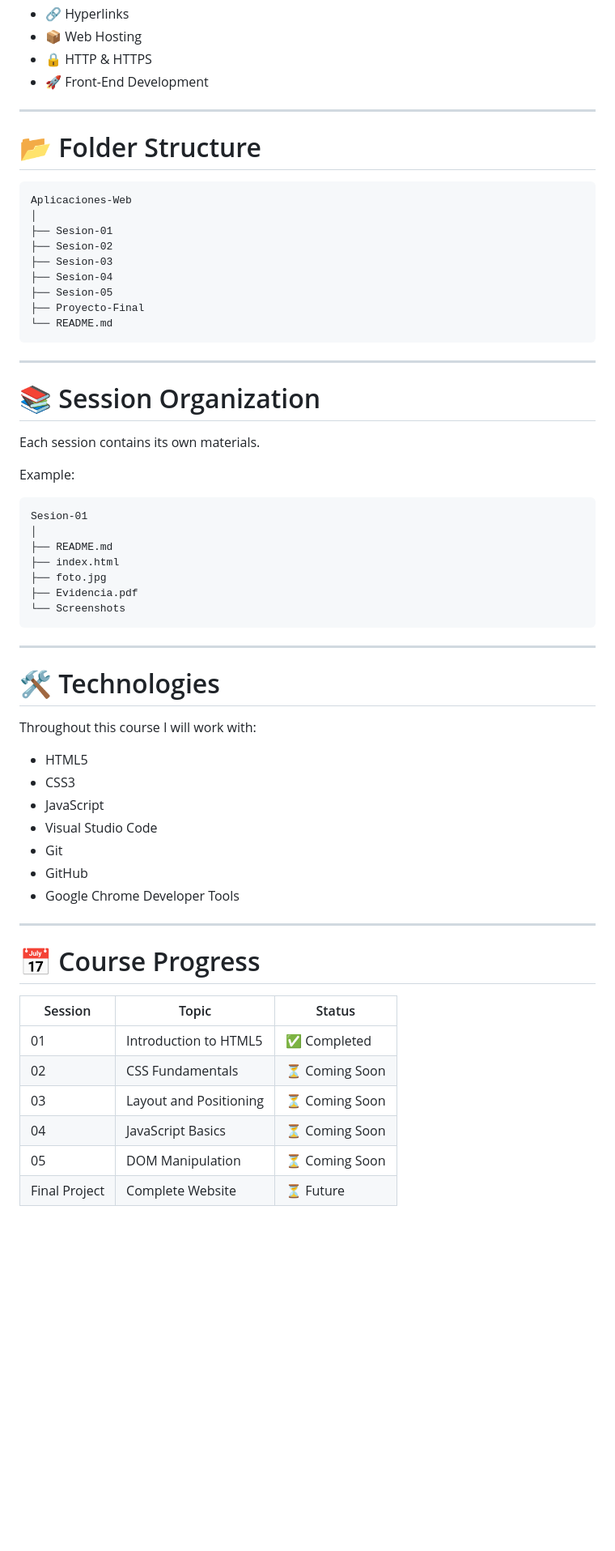
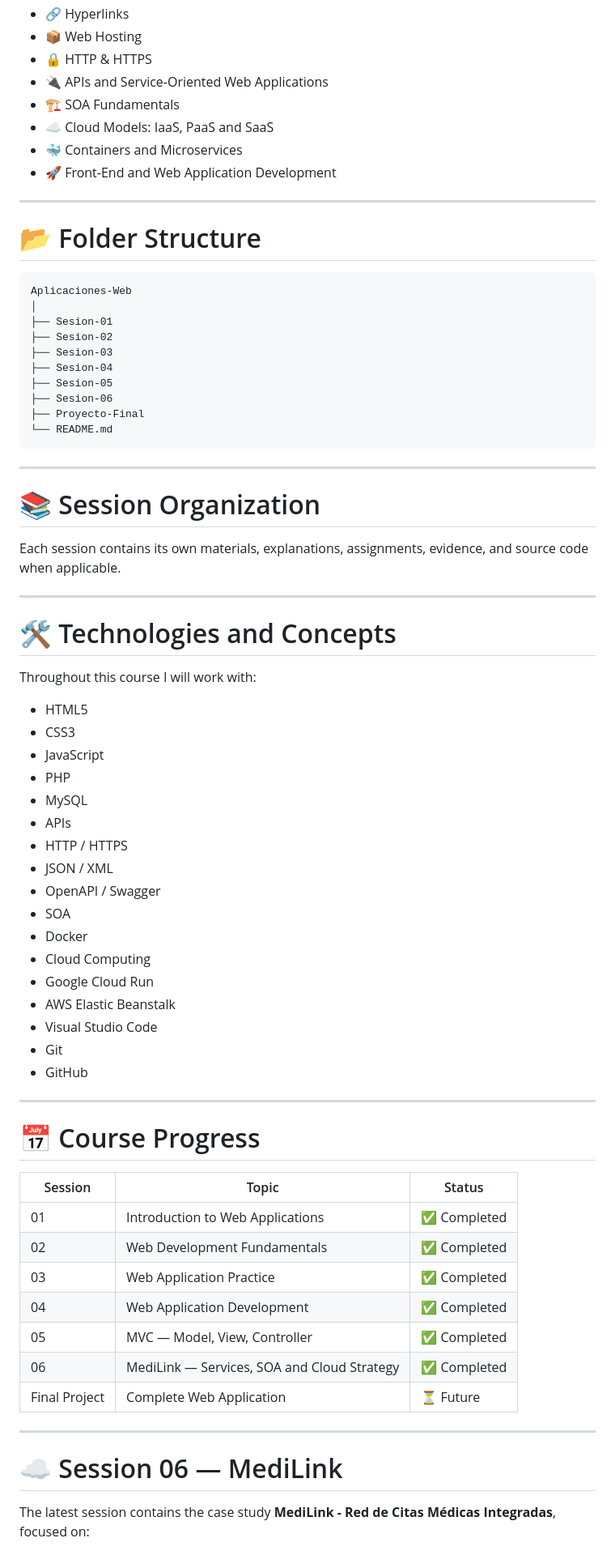
Before and after one commit to Peyman-mxli/UPBC-Homework, a Markdown page: Aplicaciones-Web/README.md, the part around one of its changes. Shown at 81% size. Rendered like a GitHub page; blank space fills up the shorter version.

Commit message:
Update Aplicaciones Web index with Session 06 MediLink

````diff
--- a/Aplicaciones-Web/README.md
+++ b/Aplicaciones-Web/README.md
@@ -33,7 +33,11 @@ Throughout this course I will learn:
 - 🔗 Hyperlinks
 - 📦 Web Hosting
 - 🔒 HTTP & HTTPS
-- 🚀 Front-End Development
+- 🔌 APIs and Service-Oriented Web Applications
+- 🏗️ SOA Fundamentals
+- ☁️ Cloud Models: IaaS, PaaS and SaaS
+- 🐳 Containers and Microservices
+- 🚀 Front-End and Web Application Development
 
 ---
 
@@ -47,6 +51,7 @@ Aplicaciones-Web
 ├── Sesion-03
 ├── Sesion-04
 ├── Sesion-05
+├── Sesion-06
 ├── Proyecto-Final
 └── README.md
 ```
@@ -55,33 +60,31 @@ Aplicaciones-Web
 
 # 📚 Session Organization
 
-Each session contains its own materials.
-
-Example:
-
-```text
-Sesion-01
-│
-├── README.md
-├── index.html
-├── foto.jpg
-├── Evidencia.pdf
-└── Screenshots
-```
+Each session contains its own materials, explanations, assignments, evidence, and source code when applicable.
 
 ---
 
-# 🛠 Technologies
+# 🛠 Technologies and Concepts
 
 Throughout this course I will work with:
 
 - HTML5
 - CSS3
 - JavaScript
+- PHP
+- MySQL
+- APIs
+- HTTP / HTTPS
+- JSON / XML
+- OpenAPI / Swagger
+- SOA
+- Docker
+- Cloud Computing
+- Google Cloud Run
+- AWS Elastic Beanstalk
 - Visual Studio Code
 - Git
 - GitHub
-- Google Chrome Developer Tools
 
 ---
 
@@ -89,9 +92,17 @@ Throughout this course I will work with:
 
 | Session | Topic | Status |
 |----------|-------------------------------|---------|
-| 01 | Introduction to HTML5 | ✅ Completed |
-| 02 | CSS Fundamentals | ⏳ Coming Soon |
-| 03 | Layout and Positioning | ⏳ Coming Soon |
-| 04 | JavaScript Basics | ⏳ Coming Soon |
-| 05 | DOM Manipulation | ⏳ Coming Soon |
-| Final Project | Complete Website | ⏳ Future |
+| 01 | Introduction to Web Applications | ✅ Completed |
+| 02 | Web Development Fundamentals | ✅ Completed |
+| 03 | Web Application Practice | ✅ Completed |
+| 04 | Web Application Development | ✅ Completed |
+| 05 | MVC — Model, View, Controller | ✅ Completed |
+| 06 | MediLink — Services, SOA and Cloud Strategy | ✅ Completed |
+| Final Project | Complete Web Application | ⏳ Future |
+
+---
+
+# ☁️ Session 06 — MediLink
+
+The latest session contains the case study **MediLink - Red de Citas Médicas Integradas**, focused on:
+
````
Also changed, not shown: other parts of Aplicaciones-Web/README.md (+14 -19 lines).
